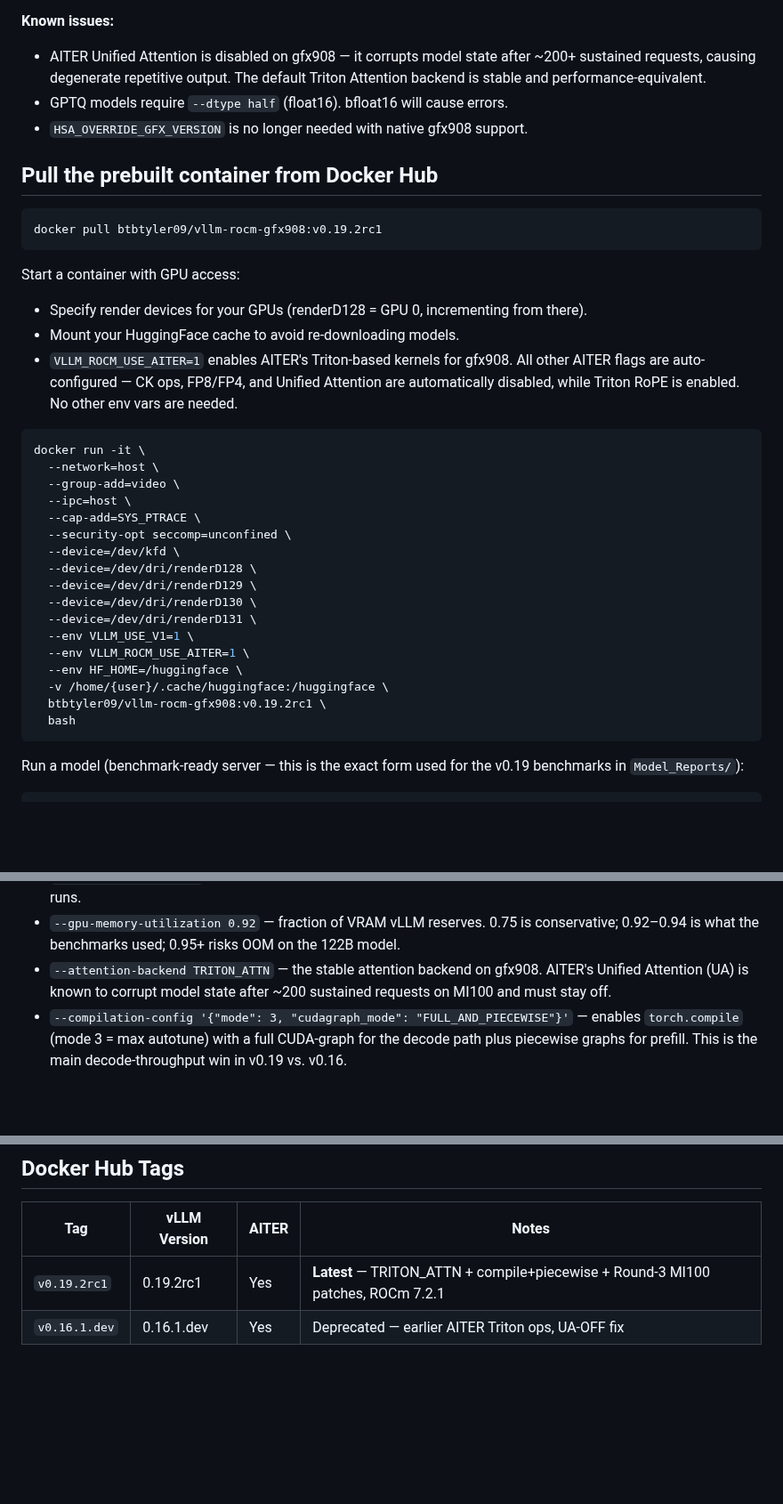
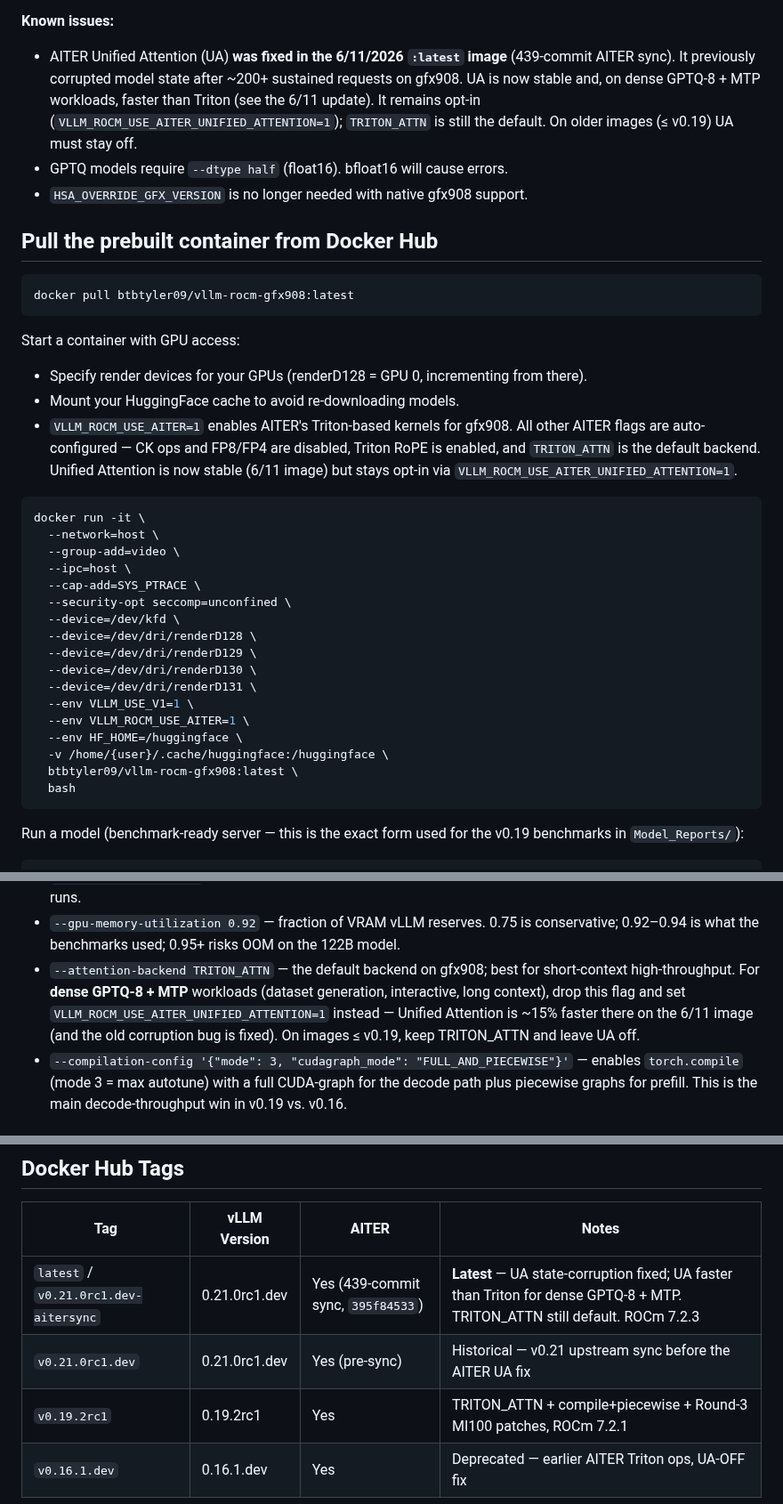
Before and after one commit to btbtyler09/mi100-llm-testing, a Markdown page: README.md, 3 parts joined by grey strips. Shown at 89% size. GitHub-like rendering; blank space fills up the shorter version.

````diff
--- a/README.md
+++ b/README.md
@@ -24,20 +30,20 @@ vLLM officially supports MI200 and MI300 series GPUs, but older cards like the M
 * Tested with GPTQ quantized models (4-bit and 8-bit). Recommended quant providers on HuggingFace: jart25, QuantTrio, cpatonn, or my own (btbtyler09).
 
 **Known issues:**
-* AITER Unified Attention is disabled on gfx908 — it corrupts model state after ~200+ sustained requests, causing degenerate repetitive output. The default Triton Attention backend is stable and performance-equivalent.
+* AITER Unified Attention (UA) **was fixed in the 6/11/2026 `:latest` image** (439-commit AITER sync). It previously corrupted model state after ~200+ sustained requests on gfx908. UA is now stable and, on dense GPTQ-8 + MTP workloads, faster than Triton (see the 6/11 update). It remains opt-in (`VLLM_ROCM_USE_AITER_UNIFIED_ATTENTION=1`); `TRITON_ATTN` is still the default. On older images (≤ v0.19) UA must stay off.
 * GPTQ models require `--dtype half` (float16). bfloat16 will cause errors.
 * `HSA_OVERRIDE_GFX_VERSION` is no longer needed with native gfx908 support.
 
 ## Pull the prebuilt container from Docker Hub
 
 ```bash
-docker pull btbtyler09/vllm-rocm-gfx908:v0.19.2rc1
+docker pull btbtyler09/vllm-rocm-gfx908:latest
 ```
 
 Start a container with GPU access:
 * Specify render devices for your GPUs (renderD128 = GPU 0, incrementing from there).
 * Mount your HuggingFace cache to avoid re-downloading models.
-* `VLLM_ROCM_USE_AITER=1` enables AITER's Triton-based kernels for gfx908. All other AITER flags are auto-configured — CK ops, FP8/FP4, and Unified Attention are automatically disabled, while Triton RoPE is enabled. No other env vars are needed.
+* `VLLM_ROCM_USE_AITER=1` enables AITER's Triton-based kernels for gfx908. All other AITER flags are auto-configured — CK ops and FP8/FP4 are disabled, Triton RoPE is enabled, and `TRITON_ATTN` is the default backend. Unified Attention is now stable (6/11 image) but stays opt-in via `VLLM_ROCM_USE_AITER_UNIFIED_ATTENTION=1`.
 
 ```bash
 docker run -it \
@@ -55,7 +61,7 @@ docker run -it \
   --env VLLM_ROCM_USE_AITER=1 \
   --env HF_HOME=/huggingface \
   -v /home/{user}/.cache/huggingface:/huggingface \
-  btbtyler09/vllm-rocm-gfx908:v0.19.2rc1 \
+  btbtyler09/vllm-rocm-gfx908:latest \
   bash
 ```
 
@@ -98,7 +104,7 @@ docker run -d --name mi100-bench \
 * `--dtype half` — fp16. Required for GPTQ on MI100 (no bfloat16 support in the kernels we use).
 * `--max-model-len 32768` — KV-cache max context. Raise if you have memory headroom; lower for single-GPU runs.
 * `--gpu-memory-utilization 0.92` — fraction of VRAM vLLM reserves. 0.75 is conservative; 0.92–0.94 is what the benchmarks used; 0.95+ risks OOM on the 122B model.
-* `--attention-backend TRITON_ATTN` — the stable attention backend on gfx908. AITER's Unified Attention (UA) is known to corrupt model state after ~200 sustained requests on MI100 and must stay off.
+* `--attention-backend TRITON_ATTN` — the default backend on gfx908; best for short-context high-throughput. For **dense GPTQ-8 + MTP** workloads (dataset generation, interactive, long context), drop this flag and set `VLLM_ROCM_USE_AITER_UNIFIED_ATTENTION=1` instead — Unified Attention is ~15% faster there on the 6/11 image (and the old corruption bug is fixed). On images ≤ v0.19, keep TRITON_ATTN and leave UA off.
 * `--compilation-config '{"mode": 3, "cudagraph_mode": "FULL_AND_PIECEWISE"}'` — enables `torch.compile` (mode 3 = max autotune) with a full CUDA-graph for the decode path plus piecewise graphs for prefill. This is the main decode-throughput win in v0.19 vs. v0.16.
 
 ## Build from source
@@ -156,5 +167,7 @@ Pre-quantized models on HuggingFace:
 
 | Tag | vLLM Version | AITER | Notes |
 |-----|-------------|-------|-------|
-| `v0.19.2rc1` | 0.19.2rc1 | Yes | **Latest** — TRITON_ATTN + compile+piecewise + Round-3 MI100 patches, ROCm 7.2.1 |
+| `latest` / `v0.21.0rc1.dev-aitersync` | 0.21.0rc1.dev | Yes (439-commit sync, `395f84533`) | **Latest** — UA state-corruption fixed; UA faster than Triton for dense GPTQ-8 + MTP. TRITON_ATTN still default. ROCm 7.2.3 |
+| `v0.21.0rc1.dev` | 0.21.0rc1.dev | Yes (pre-sync) | Historical — v0.21 upstream sync before the AITER UA fix |
+| `v0.19.2rc1` | 0.19.2rc1 | Yes | TRITON_ATTN + compile+piecewise + Round-3 MI100 patches, ROCm 7.2.1 |
 | `v0.16.1.dev` | 0.16.1.dev | Yes | Deprecated — earlier AITER Triton ops, UA-OFF fix |
````
Also changed, not shown: other parts of README.md (+13 -2 lines), charts/ua_vs_triton_27b.png (added), 1 other file.
